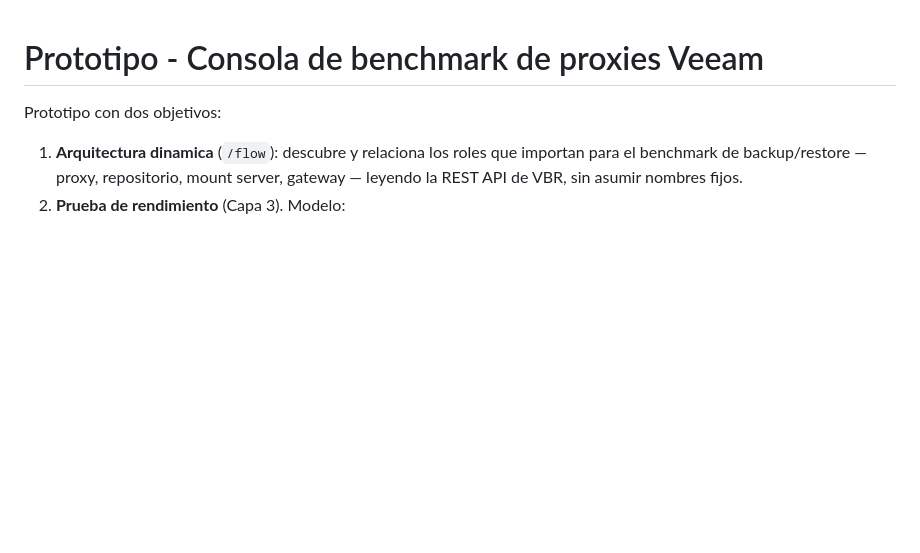
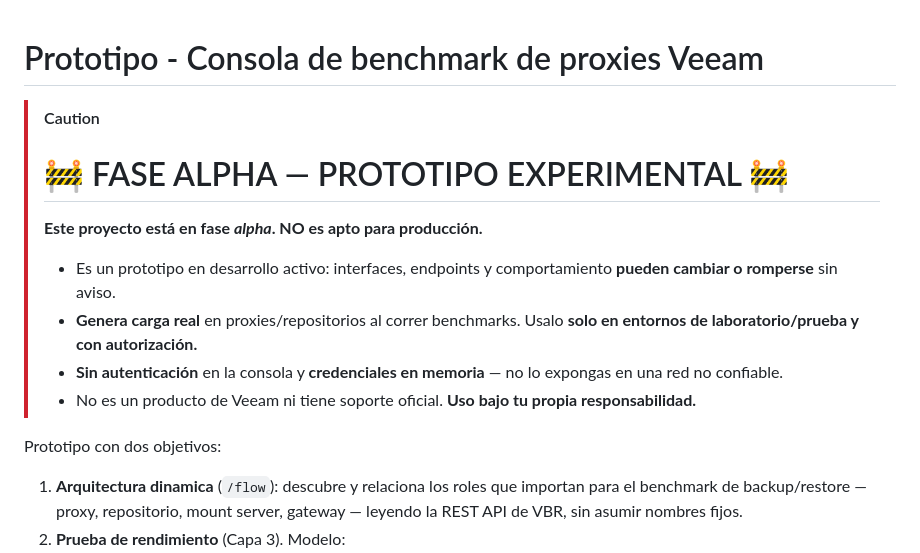
Before and after one commit to martinljor/yogabench, a Markdown page: README.md, the part around the change. Rendered like a GitHub page; blank space fills up the shorter version.

Commit message:
README: banner de advertencia FASE ALPHA (repo publico)

```diff
--- a/README.md
+++ b/README.md
@@ -1,4 +1,17 @@
 # Prototipo - Consola de benchmark de proxies Veeam
+
+> [!CAUTION]
+> # 🚧 FASE ALPHA — PROTOTIPO EXPERIMENTAL 🚧
+> **Este proyecto está en fase _alpha_. NO es apto para producción.**
+>
+> - Es un prototipo en desarrollo activo: interfaces, endpoints y comportamiento
+>   **pueden cambiar o romperse** sin aviso.
+> - **Genera carga real** en proxies/repositorios al correr benchmarks. Usalo
+>   **solo en entornos de laboratorio/prueba y con autorización.**
+> - **Sin autenticación** en la consola y **credenciales en memoria** — no lo
+>   expongas en una red no confiable.
+> - No es un producto de Veeam ni tiene soporte oficial. **Uso bajo tu propia
+>   responsabilidad.**
 
 Prototipo con dos objetivos:
 
```
